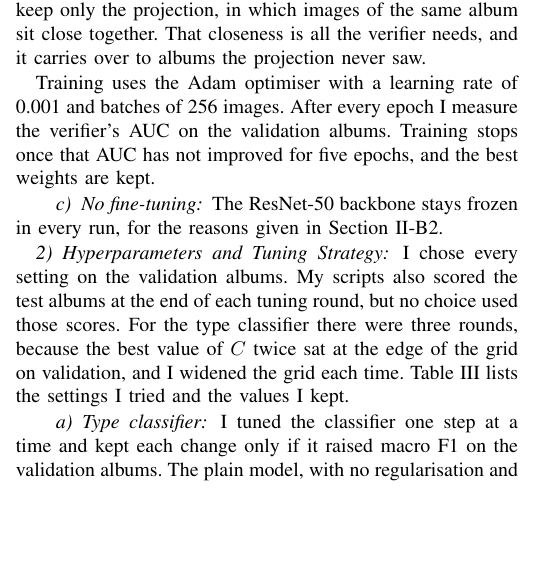
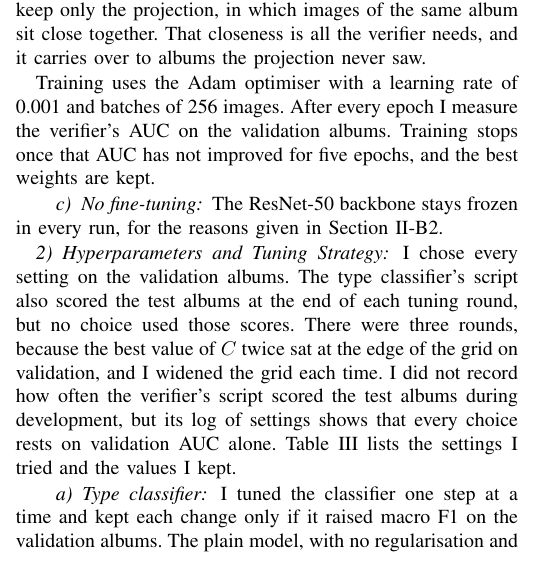
Before and after one commit to demilade-akin/album-cover-classification, a LaTeX paper (reports/final_report/Akinbobola_Akin_Final_Report.tex): part of one column of page 4 of 11, cut so that both start at the same text, the shorter picture padded with empty space. Compiled offline with pdfLaTeX.

Commit message:
Update report

```diff
--- a/reports/final_report/Akinbobola_Akin_Final_Report.tex
+++ b/reports/final_report/Akinbobola_Akin_Final_Report.tex
@@ -239,7 +239,7 @@ Training uses the Adam optimiser with a learning rate of 0.001 and batches of 25
 \paragraph{No fine-tuning} The ResNet-50 backbone stays frozen in every run, for the reasons given in Section~\ref{sec:advantages}.
 
 \subsubsection{Hyperparameters and Tuning Strategy}\label{sec:tuning}
-I chose every setting on the validation albums. My scripts also scored the test albums at the end of each tuning round, but no choice used those scores. For the type classifier there were three rounds, because the best value of $C$ twice sat at the edge of the grid on validation, and I widened the grid each time. Table~\ref{tab:hparams} lists the settings I tried and the values I kept.
+I chose every setting on the validation albums. The type classifier's script also scored the test albums at the end of each tuning round, but no choice used those scores. There were three rounds, because the best value of $C$ twice sat at the edge of the grid on validation, and I widened the grid each time. I did not record how often the verifier's script scored the test albums during development, but its log of settings shows that every choice rests on validation AUC alone. Table~\ref{tab:hparams} lists the settings I tried and the values I kept.
 
 \begin{table}[t]
 \caption{Settings tuned on the validation albums}
```
